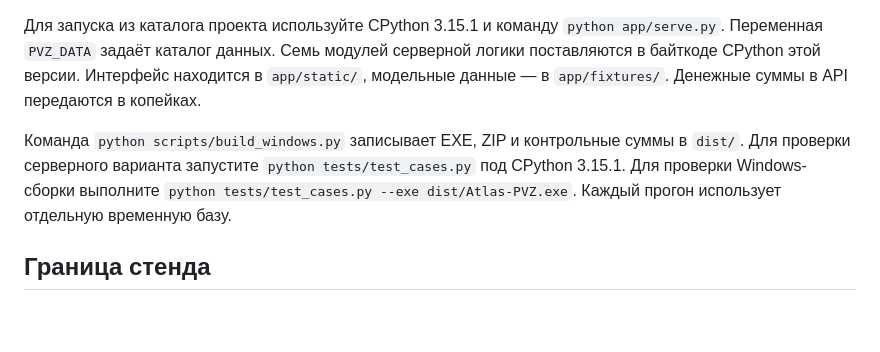
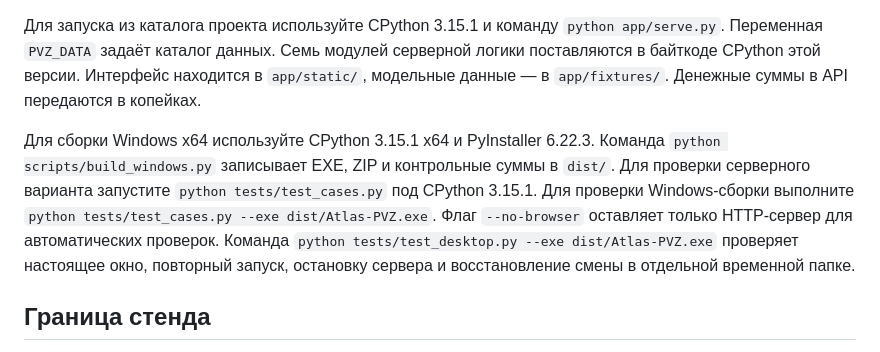
Before and after one commit to panikuuu/atlas-pvz, a Markdown page: docs/operations.md, the part around the change. Drawn GitHub-style; blank space fills up the shorter version.

```diff
--- a/docs/operations.md
+++ b/docs/operations.md
@@ -6,7 +6,7 @@
 
 Для запуска из каталога проекта используйте CPython 3.15.1 и команду `python app/serve.py`. Переменная `PVZ_DATA` задаёт каталог данных. Семь модулей серверной логики поставляются в байткоде CPython этой версии. Интерфейс находится в `app/static/`, модельные данные — в `app/fixtures/`. Денежные суммы в API передаются в копейках.
 
-Команда `python scripts/build_windows.py` записывает EXE, ZIP и контрольные суммы в `dist/`. Для проверки серверного варианта запустите `python tests/test_cases.py` под CPython 3.15.1. Для проверки Windows-сборки выполните `python tests/test_cases.py --exe dist/Atlas-PVZ.exe`. Каждый прогон использует отдельную временную базу.
+Для сборки Windows x64 используйте CPython 3.15.1 x64 и PyInstaller 6.22.3. Команда `python scripts/build_windows.py` записывает EXE, ZIP и контрольные суммы в `dist/`. Для проверки серверного варианта запустите `python tests/test_cases.py` под CPython 3.15.1. Для проверки Windows-сборки выполните `python tests/test_cases.py --exe dist/Atlas-PVZ.exe`. Флаг `--no-browser` оставляет только HTTP-сервер для автоматических проверок. Команда `python tests/test_desktop.py --exe dist/Atlas-PVZ.exe` проверяет настоящее окно, повторный запуск, остановку сервера и восстановление смены в отдельной временной папке.
 
 ## Граница стенда
 
```
Also changed, not shown: README.md (+5 -3 lines), docs/dispatcher.png, 13 other files.
